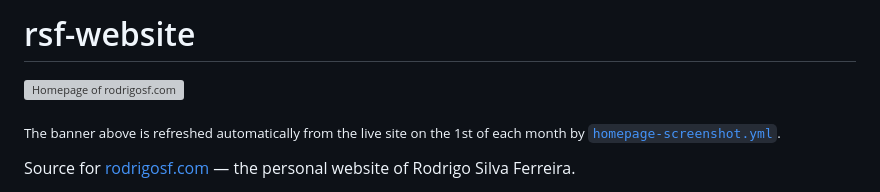
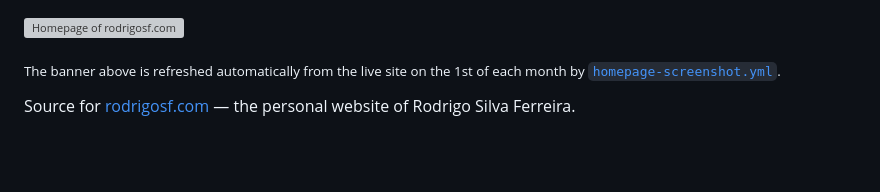
Before and after one commit to rodrigosf672/rsf-website, a Markdown page: README.md, the part around the change. GitHub-like rendering; blank space fills up the shorter version; grey boxes are pictures that could not be loaded.

Commit message:
Remove project title from README
Removed project title from README.

```diff
--- a/README.md
+++ b/README.md
@@ -1,5 +1,3 @@
-# rsf-website
-
 [![Homepage of rodrigosf.com](docs/homepage.png)](https://rodrigosf.com/)
 
 <sub>The banner above is refreshed automatically from the live site on the 1st of each month by [`homepage-screenshot.yml`](.github/workflows/homepage-screenshot.yml).</sub>
```
